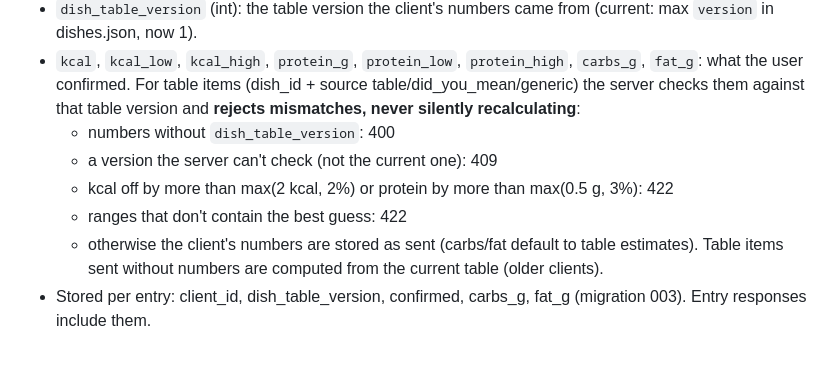
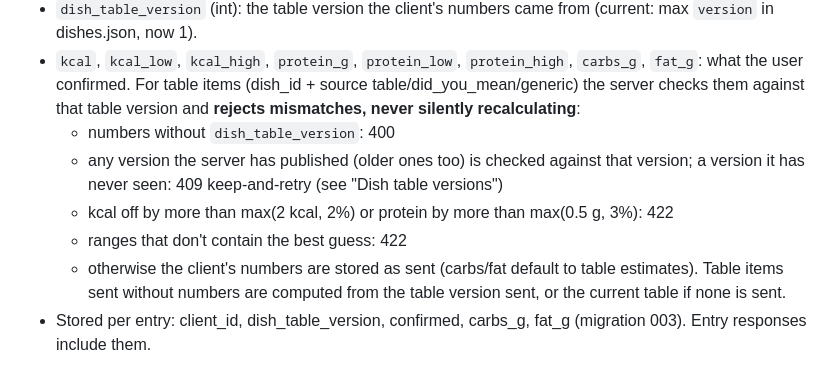
Before and after one commit to Juarsh/stoke-app, a Markdown page: API.md, the part around the change. Drawn GitHub-style.

Commit message:
API.md: version rules

```diff
--- a/API.md
+++ b/API.md
@@ -115,11 +115,11 @@ For Tester's runner the defaults already match: `ITEMS_PATH=items`,
 - `dish_table_version` (int): the table version the client's numbers came from (current: max `version` in dishes.json, now 1).
 - `kcal`, `kcal_low`, `kcal_high`, `protein_g`, `protein_low`, `protein_high`, `carbs_g`, `fat_g`: what the user confirmed. For table items (dish_id + source table/did_you_mean/generic) the server checks them against that table version and **rejects mismatches, never silently recalculating**:
   - numbers without `dish_table_version`: 400
-  - a version the server can't check (not the current one): 409
+  - any version the server has published (older ones too) is checked against that version; a version it has never seen: 409 keep-and-retry (see "Dish table versions")
   - kcal off by more than max(2 kcal, 2%) or protein by more than max(0.5 g, 3%): 422
   - ranges that don't contain the best guess: 422
   - otherwise the client's numbers are stored as sent (carbs/fat default to table estimates).
-  Table items sent without numbers are computed from the current table (older clients).
+  Table items sent without numbers are computed from the table version sent, or the current table if none is sent.
 - Stored per entry: client_id, dish_table_version, confirmed, carbs_g, fat_g (migration 003). Entry responses include them.
 
 ## Confidence and confirmation
```
